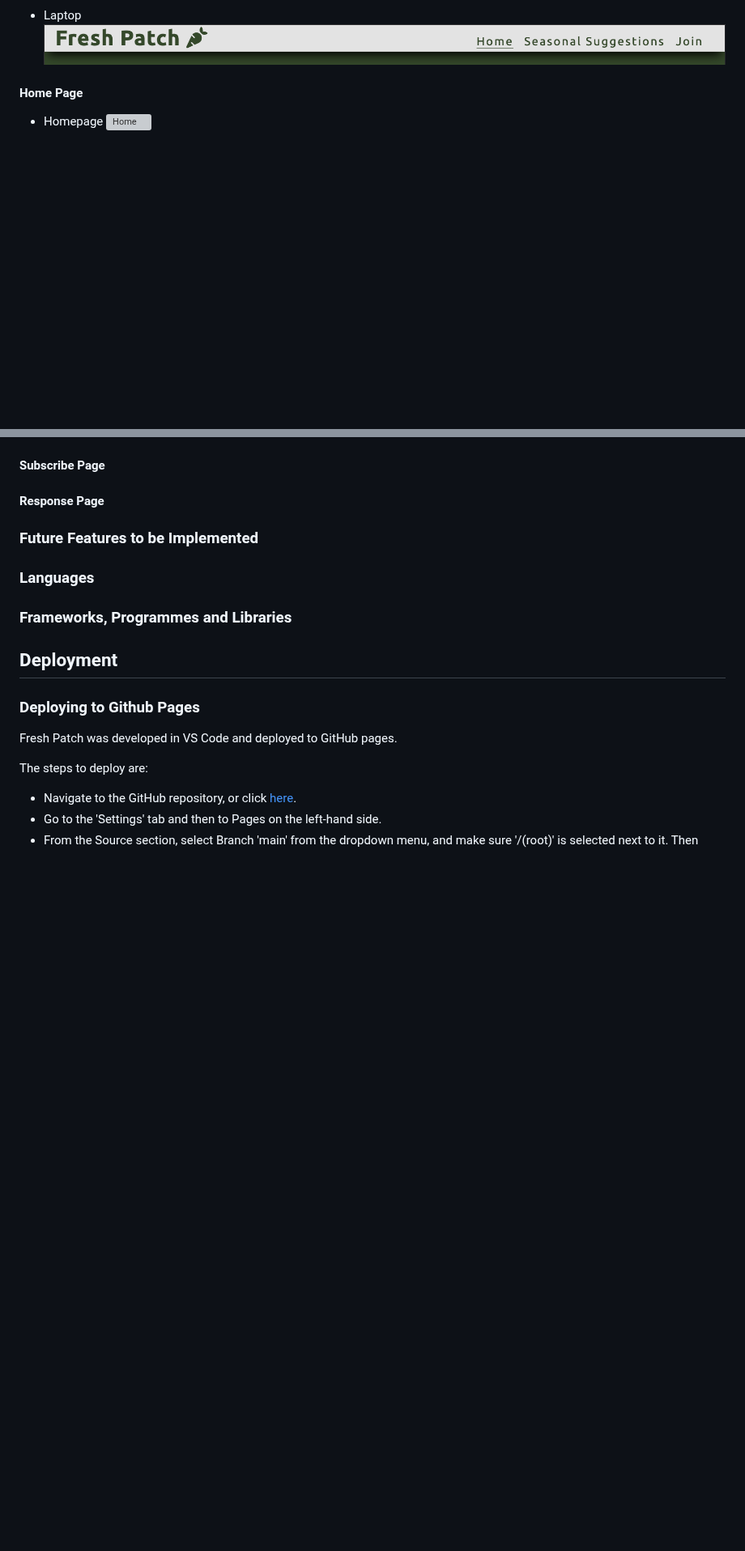
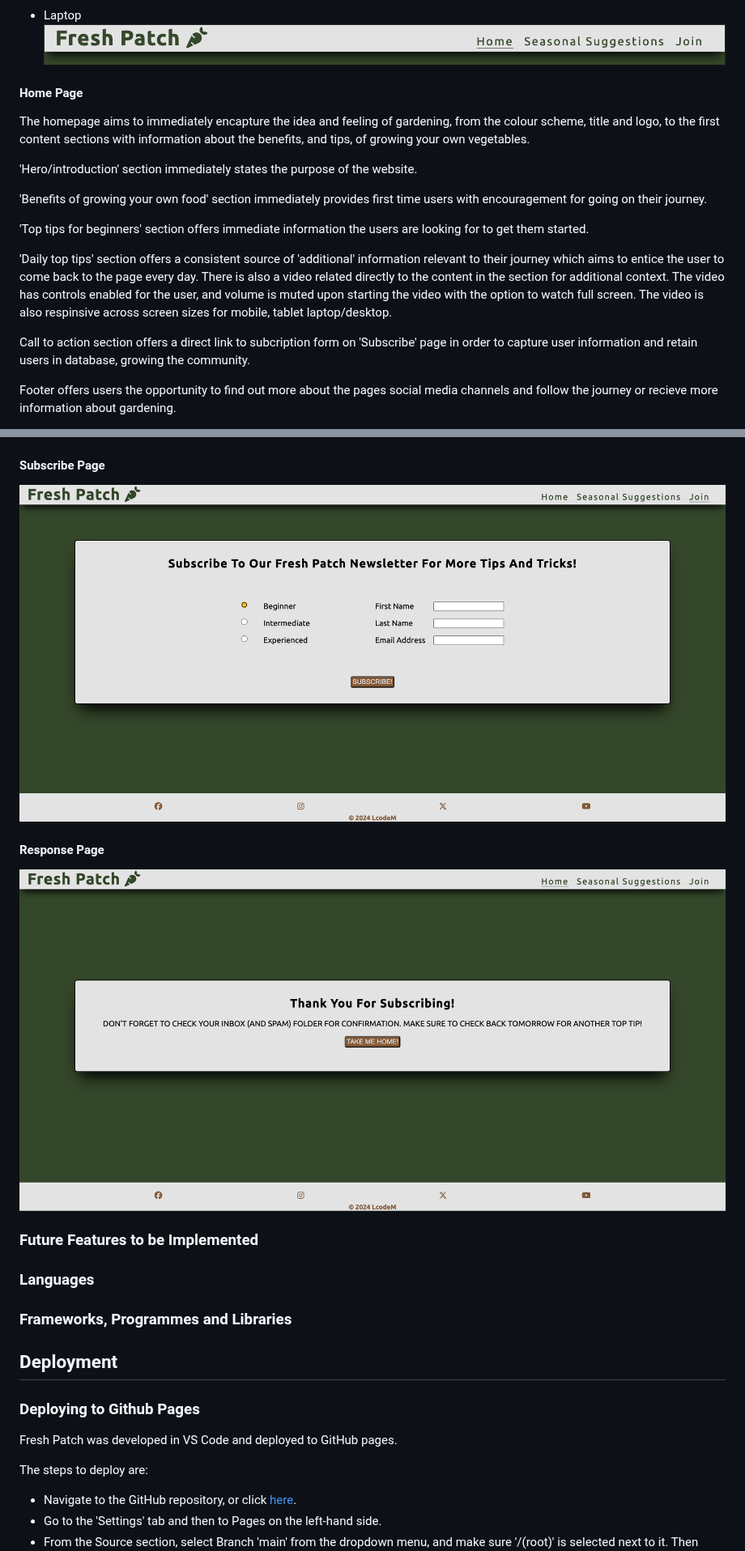
Before and after one commit to LcodeM/fresh_patch_v2, a Markdown page: README.md, 2 parts joined by grey strips. Shown at 81% size. Rendered like a GitHub page; blank space fills up the shorter version; grey boxes are pictures that could not be loaded.

Commit message:
Add content to home and seasonal suggestions existing features sections

```diff
--- a/README.md
+++ b/README.md
@@ -147,4 +147,17 @@ The navigation bar is:
 
 #### Home Page
 
-- Homepage ![Home](https://github.com/LcodeM/fresh_patch_v2/blob/main/assets/images/homepage-full-screencapture.png)
+The homepage aims to immediately encapture the idea and feeling of gardening, from the colour scheme, title and logo, to the first content sections with information about the benefits, and tips, of growing your own vegetables.
+
+'Hero/introduction' section immediately states the purpose of the website.
+
+'Benefits of growing your own food' section immediately provides first time users with encouragement for going on their journey.
+
+'Top tips for beginners' section offers immediate information the users are looking for to get them started.
+
+'Daily top tips' section offers a consistent source of 'additional' information relevant to their journey which aims to entice the user to come back to the page every day. There is also a video related directly to the content in the section for additional context. The video has controls enabled for the user, and volume is muted upon starting the video with the option to watch full screen. The video is also respinsive across screen sizes for mobile, tablet laptop/desktop.
+
+Call to action section offers a direct link to subcription form on 'Subscribe' page in order to capture user information and retain users in database, growing the community.
+
+Footer offers users the opportunity to find out more about the pages social media channels and follow the journey or recieve more information about gardening.
+
@@ -154,6 +176,12 @@ The navigation bar is:
 #### Subscribe Page
 
+
+
+![Subscribe](https://github.com/LcodeM/fresh_patch_v2/blob/main/assets/images/subscribe-full-screencapture.png)
+
 #### Response Page
+
+![Response](https://github.com/LcodeM/fresh_patch_v2/blob/main/assets/images/response-full-screencapture.png)
 
 ### Future Features to be Implemented
 
```
Also changed, not shown: other parts of README.md (+9 -0 lines).
